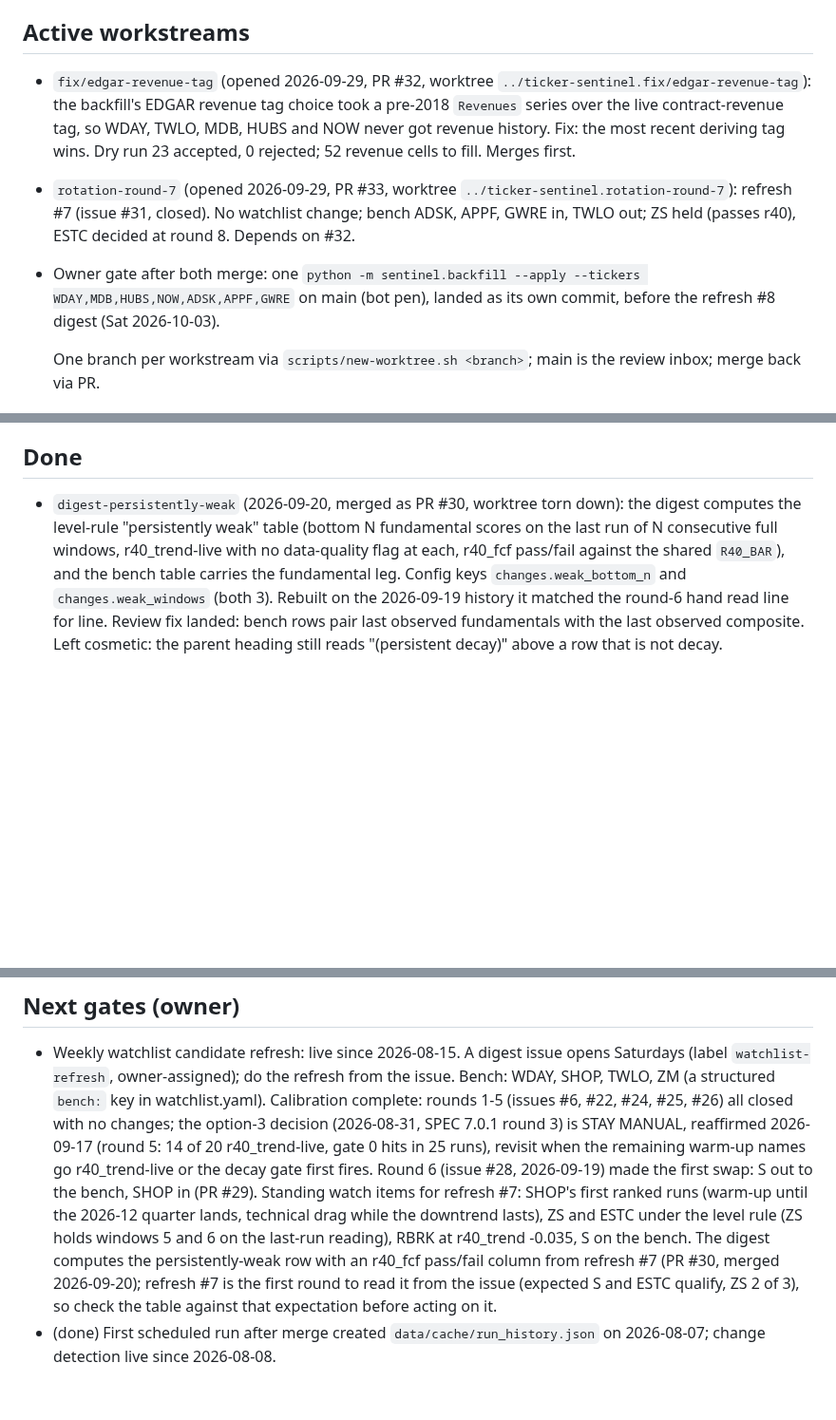
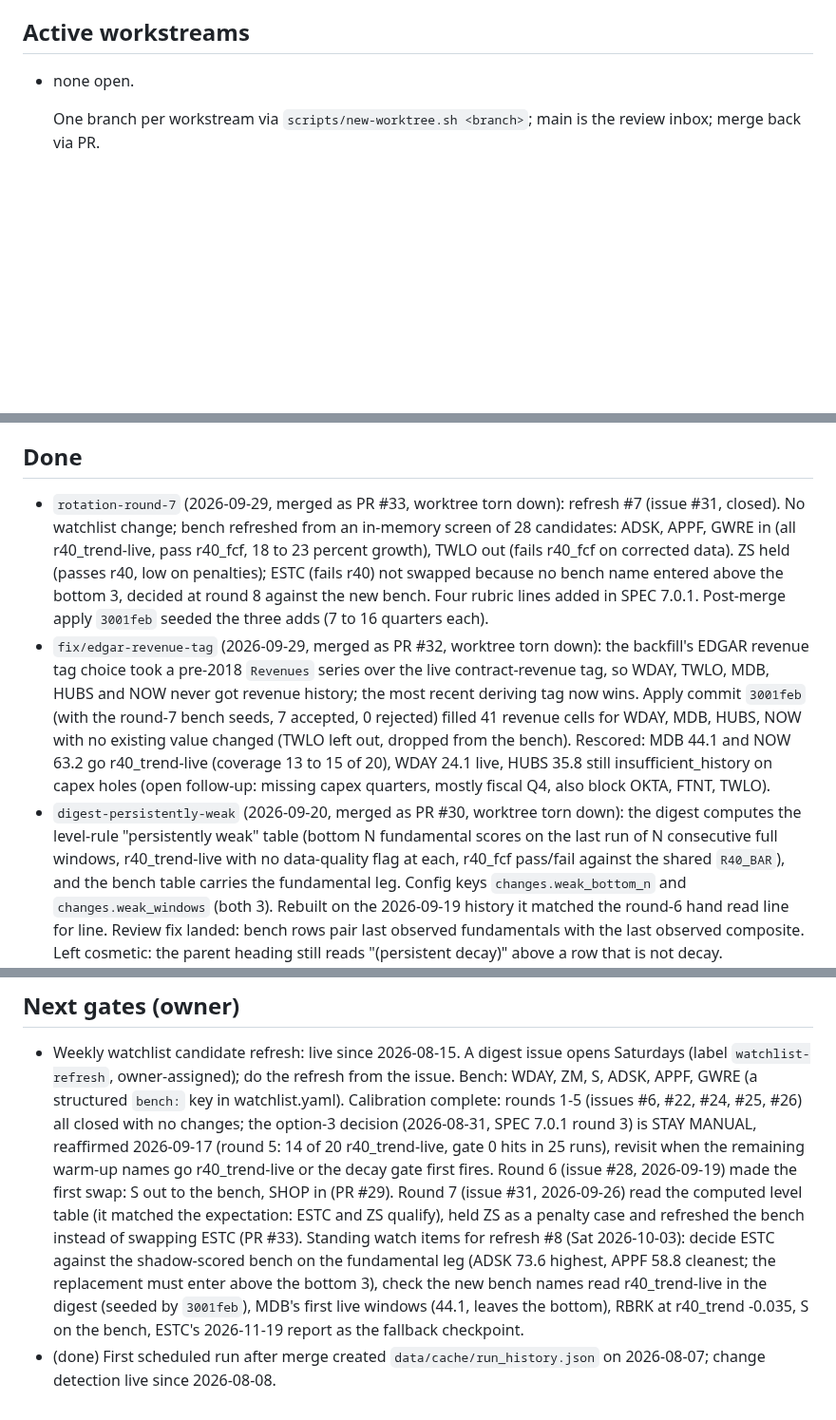
Before and after one commit to jelbirt/ticker-sentinel, a Markdown page: tasks/todo.md, 3 parts joined by grey strips. Shown at 95% size. Rendered like a GitHub page; blank space fills up the shorter version.

Commit message:
registry: close fix/edgar-revenue-tag (PR #32) and rotation-round-7 (PR #33), watch items for refresh #8

```diff
--- a/tasks/todo.md
+++ b/tasks/todo.md
@@ -15,19 +15,7 @@ made every second merge conflict here.
   `run_history.json`; discard that change rather than committing it.
 
 ## Active workstreams
-- `fix/edgar-revenue-tag` (opened 2026-09-29, PR #32, worktree
-  `../ticker-sentinel.fix/edgar-revenue-tag`): the backfill's EDGAR revenue
-  tag choice took a pre-2018 `Revenues` series over the live contract-revenue
-  tag, so WDAY, TWLO, MDB, HUBS and NOW never got revenue history. Fix: the
-  most recent deriving tag wins. Dry run 23 accepted, 0 rejected; 52 revenue
-  cells to fill. Merges first.
-- `rotation-round-7` (opened 2026-09-29, PR #33, worktree
-  `../ticker-sentinel.rotation-round-7`): refresh #7 (issue #31, closed). No
-  watchlist change; bench ADSK, APPF, GWRE in, TWLO out; ZS held (passes
-  r40), ESTC decided at round 8. Depends on #32.
-- Owner gate after both merge: one `python -m sentinel.backfill --apply
-  --tickers WDAY,MDB,HUBS,NOW,ADSK,APPF,GWRE` on main (bot pen), landed as
-  its own commit, before the refresh #8 digest (Sat 2026-10-03).
+- none open.
 
   One branch per workstream via `scripts/new-worktree.sh <branch>`; main is the
   review inbox; merge back via PR.
@@ -44,6 +32,26 @@ made every second merge conflict here.
   relation instead.
 
 ## Done
+- `rotation-round-7` (2026-09-29, merged as PR #33, worktree torn down):
+  refresh #7 (issue #31, closed). No watchlist change; bench refreshed from
+  an in-memory screen of 28 candidates: ADSK, APPF, GWRE in (all
+  r40_trend-live, pass r40_fcf, 18 to 23 percent growth), TWLO out (fails
+  r40_fcf on corrected data). ZS held (passes r40, low on penalties); ESTC
+  (fails r40) not swapped because no bench name entered above the bottom 3,
+  decided at round 8 against the new bench. Four rubric lines added in SPEC
+  7.0.1. Post-merge apply `3001feb` seeded the three adds (7 to 16 quarters
+  each).
+- `fix/edgar-revenue-tag` (2026-09-29, merged as PR #32, worktree torn
+  down): the backfill's EDGAR revenue tag choice took a pre-2018 `Revenues`
+  series over the live contract-revenue tag, so WDAY, TWLO, MDB, HUBS and
+  NOW never got revenue history; the most recent deriving tag now wins.
+  Apply commit `3001feb` (with the round-7 bench seeds, 7 accepted, 0
+  rejected) filled 41 revenue cells for WDAY, MDB, HUBS, NOW with no
+  existing value changed (TWLO left out, dropped from the bench). Rescored:
+  MDB 44.1 and NOW 63.2 go r40_trend-live (coverage 13 to 15 of 20), WDAY
+  24.1 live, HUBS 35.8 still insufficient_history on capex holes (open
+  follow-up: missing capex quarters, mostly fiscal Q4, also block OKTA,
+  FTNT, TWLO).
 - `digest-persistently-weak` (2026-09-20, merged as PR #30, worktree torn
   down): the digest computes the level-rule "persistently weak" table (bottom
   N fundamental scores on the last run of N consecutive full windows,
@@ -202,20 +210,22 @@ made every second merge conflict here.
 ## Next gates (owner)
 - Weekly watchlist candidate refresh: live since 2026-08-15. A digest issue
   opens Saturdays (label `watchlist-refresh`, owner-assigned); do the refresh
-  from the issue. Bench: WDAY, SHOP, TWLO, ZM (a structured `bench:` key in
-  watchlist.yaml). Calibration complete: rounds 1-5 (issues #6, #22, #24, #25, #26)
+  from the issue. Bench: WDAY, ZM, S, ADSK, APPF, GWRE (a structured `bench:`
+  key in watchlist.yaml). Calibration complete: rounds 1-5 (issues #6, #22, #24, #25, #26)
   all closed with no changes; the option-3 decision (2026-08-31, SPEC 7.0.1
   round 3) is STAY MANUAL, reaffirmed 2026-09-17 (round 5: 14 of 20
   r40_trend-live, gate 0 hits in 25 runs), revisit when the remaining
   warm-up names go r40_trend-live or the decay gate first fires. Round 6
   (issue #28, 2026-09-19) made the first swap: S out to the bench, SHOP in
-  (PR #29). Standing watch items for refresh #7: SHOP's first ranked runs
-  (warm-up until the 2026-12 quarter lands, technical drag while the
-  downtrend lasts), ZS and ESTC under the level rule (ZS holds windows 5
-  and 6 on the last-run reading), RBRK at r40_trend -0.035, S on the
-  bench. The digest computes the persistently-weak row with an r40_fcf
-  pass/fail column from refresh #7 (PR #30, merged 2026-09-20); refresh #7 is the
-  first round to read it from the issue (expected S and ESTC qualify, ZS 2
-  of 3), so check the table against that expectation before acting on it.
+  (PR #29). Round 7 (issue #31, 2026-09-26) read the computed level table
+  (it matched the expectation: ESTC and ZS qualify), held ZS as a
+  penalty case and refreshed the bench instead of swapping ESTC (PR #33).
+  Standing watch items for refresh #8 (Sat 2026-10-03): decide ESTC against
+  the shadow-scored bench on the fundamental leg (ADSK 73.6 highest, APPF
+  58.8 cleanest; the replacement must enter above the bottom 3), check the
+  new bench names read r40_trend-live in the digest (seeded by `3001feb`),
+  MDB's first live windows (44.1, leaves the bottom), RBRK at r40_trend
+  -0.035, S on the bench, ESTC's 2026-11-19 report as the fallback
+  checkpoint.
 - (done) First scheduled run after merge created `data/cache/run_history.json`
   on 2026-08-07; change detection live since 2026-08-08.
```
